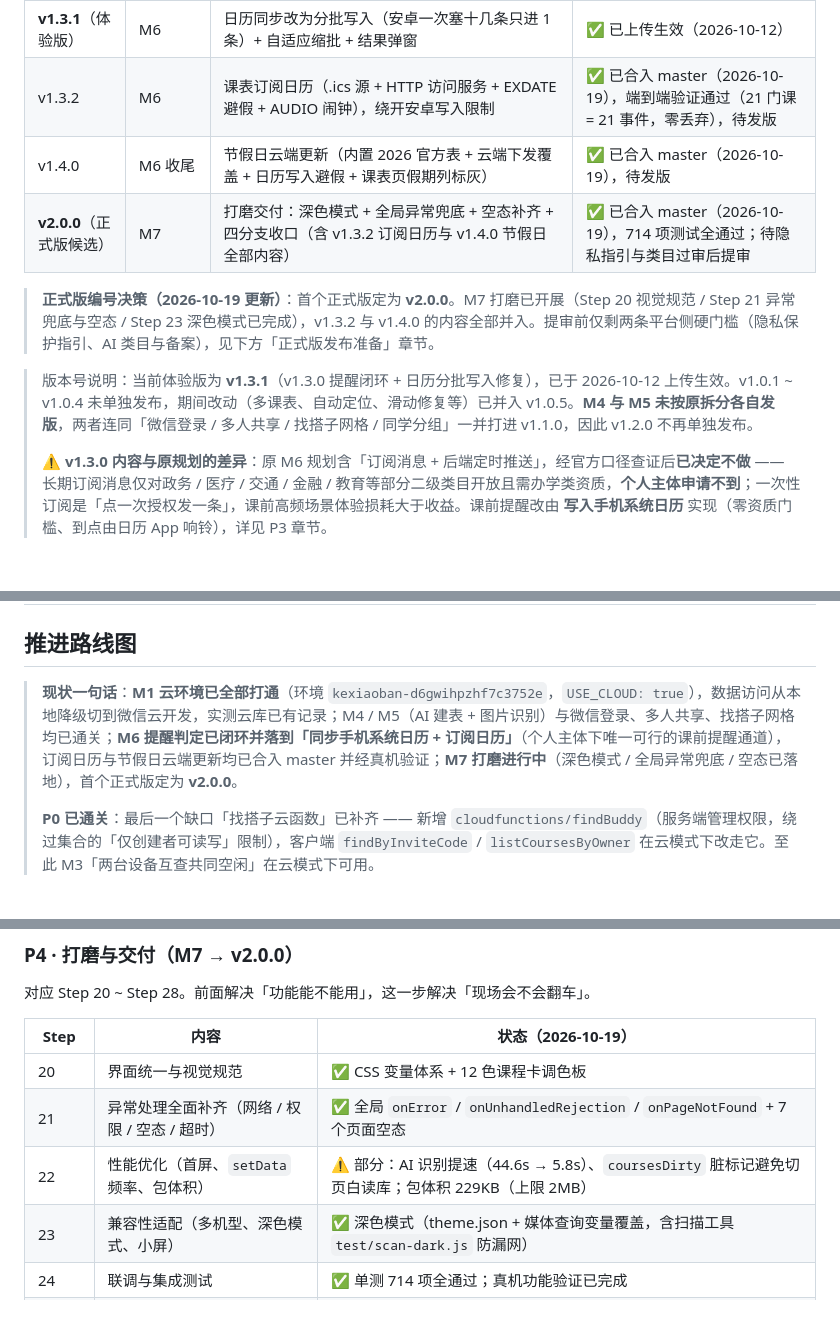
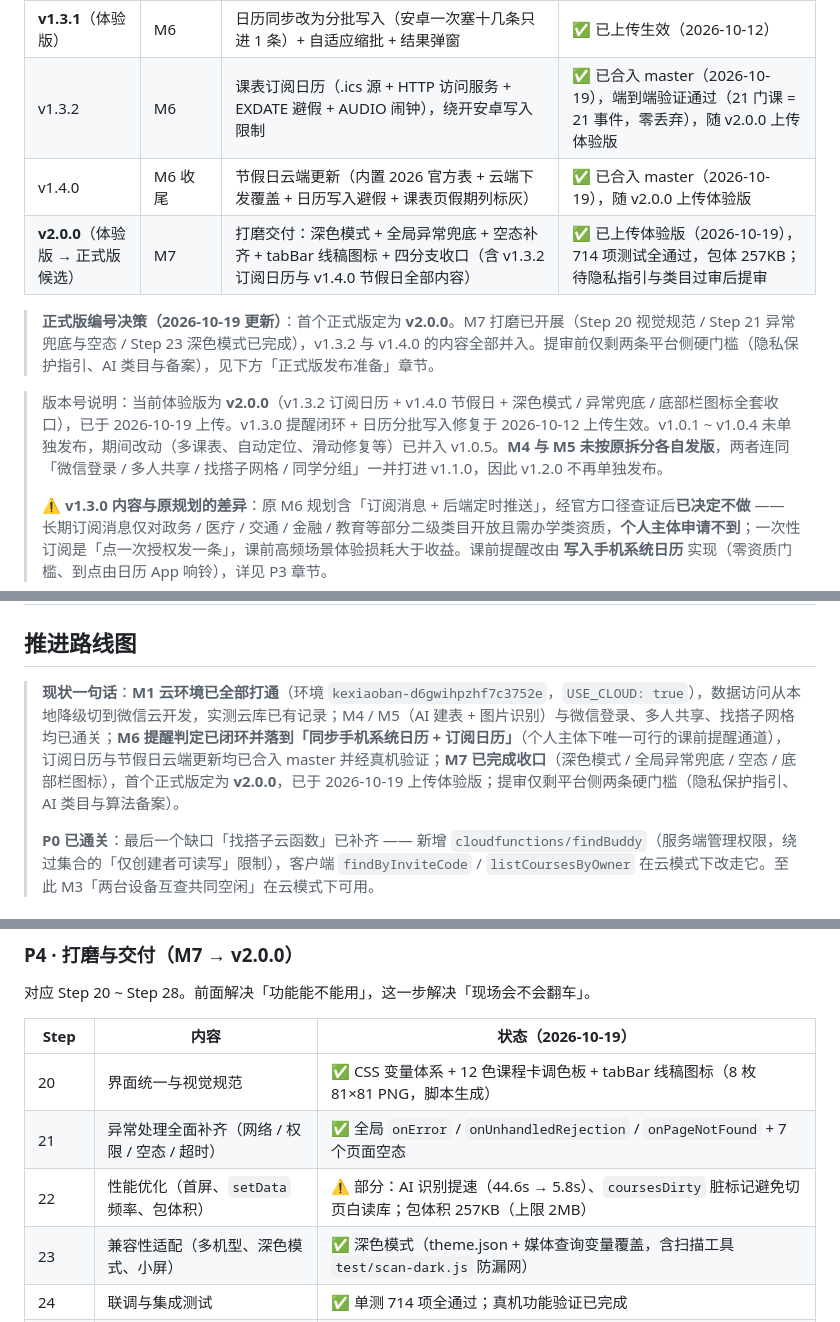
Before and after one commit to CBrui/kexiaoban, a Markdown page: README.md, 3 parts joined by grey strips. Drawn GitHub-style; blank space fills up the shorter version.

Commit message:
docs(readme): v2.0.0 体验版已上传生效，版本表与 P4 状态同步
修改:
- 版本表 v2.0.0 行：状态改为「已上传体验版（2026-10-19）」，内容补 tabBar 线稿图标，包体记 257KB
- 版本表 v1.3.2 / v1.4.0：待发版 → 随 v2.0.0 上传体验版
- 版本号说明：当前体验版由 v1.3.1 更新为 v2.0.0
- P4 表：Step 20 补图标，Step 22 包体积 229KB → 257KB（实测 263263 字节）
- 现状一句话：M7 由「进行中」改为「已完成收口 + 已上传体验版」

影响范围: 仅 README 文档，无代码改动

```diff
--- a/README.md
+++ b/README.md
@@ -442,13 +442,13 @@ SCHEDULE: {
 | v1.2.0 | M5 | 图片识别建表 —— **已并入 v1.1.0 提前发布**，本编号不再单独发布 | 已合并 |
 | **v1.3.0**（体验版） | M6 | 提醒闭环（优先级链修正 + 单课程静音 + 同步手机系统日历 + 点击手势内写入修复） | ✅ 已上传生效（2026-10-12） |
 | **v1.3.1**（体验版） | M6 | 日历同步改为分批写入（安卓一次塞十几条只进 1 条）+ 自适应缩批 + 结果弹窗 | ✅ 已上传生效（2026-10-12） |
-| v1.3.2 | M6 | 课表订阅日历（.ics 源 + HTTP 访问服务 + EXDATE 避假 + AUDIO 闹钟），绕开安卓写入限制 | ✅ 已合入 master（2026-10-19），端到端验证通过（21 门课 = 21 事件，零丢弃），待发版 |
-| v1.4.0 | M6 收尾 | 节假日云端更新（内置 2026 官方表 + 云端下发覆盖 + 日历写入避假 + 课表页假期列标灰） | ✅ 已合入 master（2026-10-19），待发版 |
-| **v2.0.0**（正式版候选） | M7 | 打磨交付：深色模式 + 全局异常兜底 + 空态补齐 + 四分支收口（含 v1.3.2 订阅日历与 v1.4.0 节假日全部内容） | ✅ 已合入 master（2026-10-19），714 项测试全通过；待隐私指引与类目过审后提审 |
+| v1.3.2 | M6 | 课表订阅日历（.ics 源 + HTTP 访问服务 + EXDATE 避假 + AUDIO 闹钟），绕开安卓写入限制 | ✅ 已合入 master（2026-10-19），端到端验证通过（21 门课 = 21 事件，零丢弃），随 v2.0.0 上传体验版 |
+| v1.4.0 | M6 收尾 | 节假日云端更新（内置 2026 官方表 + 云端下发覆盖 + 日历写入避假 + 课表页假期列标灰） | ✅ 已合入 master（2026-10-19），随 v2.0.0 上传体验版 |
+| **v2.0.0**（体验版 → 正式版候选） | M7 | 打磨交付：深色模式 + 全局异常兜底 + 空态补齐 + tabBar 线稿图标 + 四分支收口（含 v1.3.2 订阅日历与 v1.4.0 节假日全部内容） | ✅ 已上传体验版（2026-10-19），714 项测试全通过，包体 257KB；待隐私指引与类目过审后提审 |
 
 > **正式版编号决策（2026-10-19 更新）**：首个正式版定为 **v2.0.0**。M7 打磨已开展（Step 20 视觉规范 / Step 21 异常兜底与空态 / Step 23 深色模式已完成），v1.3.2 与 v1.4.0 的内容全部并入。提审前仅剩两条平台侧硬门槛（隐私保护指引、AI 类目与备案），见下方「正式版发布准备」章节。
 
-> 版本号说明：当前体验版为 **v1.3.1**（v1.3.0 提醒闭环 + 日历分批写入修复），已于 2026-10-12 上传生效。v1.0.1 ~ v1.0.4 未单独发布，期间改动（多课表、自动定位、滑动修复等）已并入 v1.0.5。**M4 与 M5 未按原拆分各自发版**，两者连同「微信登录 / 多人共享 / 找搭子网格 / 同学分组」一并打进 v1.1.0，因此 v1.2.0 不再单独发布。
+> 版本号说明：当前体验版为 **v2.0.0**（v1.3.2 订阅日历 + v1.4.0 节假日 + 深色模式 / 异常兜底 / 底部栏图标全套收口），已于 2026-10-19 上传。v1.3.0 提醒闭环 + 日历分批写入修复于 2026-10-12 上传生效。v1.0.1 ~ v1.0.4 未单独发布，期间改动（多课表、自动定位、滑动修复等）已并入 v1.0.5。**M4 与 M5 未按原拆分各自发版**，两者连同「微信登录 / 多人共享 / 找搭子网格 / 同学分组」一并打进 v1.1.0，因此 v1.2.0 不再单独发布。
 >
 > ⚠️ **v1.3.0 内容与原规划的差异**：原 M6 规划含「订阅消息 + 后端定时推送」，经官方口径查证后**已决定不做** —— 长期订阅消息仅对政务 / 医疗 / 交通 / 金融 / 教育等部分二级类目开放且需办学类资质，**个人主体申请不到**；一次性订阅是「点一次授权发一条」，课前高频场景体验损耗大于收益。课前提醒改由 **写入手机系统日历** 实现（零资质门槛、到点由日历 App 响铃），详见 P3 章节。
 
@@ -521,7 +521,7 @@ AI 对话建表 / 图片识别建表属于深度合成服务，微信要求：
 
 ## 推进路线图
 
-> **现状一句话**：**M1 云环境已全部打通**（环境 `kexiaoban-d6gwihpzhf7c3752e`，`USE_CLOUD: true`），数据访问从本地降级切到微信云开发，实测云库已有记录；M4 / M5（AI 建表 + 图片识别）与微信登录、多人共享、找搭子网格均已通关；**M6 提醒判定已闭环并落到「同步手机系统日历 + 订阅日历」**（个人主体下唯一可行的课前提醒通道），订阅日历与节假日云端更新均已合入 master 并经真机验证；**M7 打磨进行中**（深色模式 / 全局异常兜底 / 空态已落地），首个正式版定为 **v2.0.0**。
+> **现状一句话**：**M1 云环境已全部打通**（环境 `kexiaoban-d6gwihpzhf7c3752e`，`USE_CLOUD: true`），数据访问从本地降级切到微信云开发，实测云库已有记录；M4 / M5（AI 建表 + 图片识别）与微信登录、多人共享、找搭子网格均已通关；**M6 提醒判定已闭环并落到「同步手机系统日历 + 订阅日历」**（个人主体下唯一可行的课前提醒通道），订阅日历与节假日云端更新均已合入 master 并经真机验证；**M7 已完成收口**（深色模式 / 全局异常兜底 / 空态 / 底部栏图标），首个正式版定为 **v2.0.0**，已于 2026-10-19 上传体验版；提审仅剩平台侧两条硬门槛（隐私保护指引、AI 类目与算法备案）。
 >
 > **P0 已通关**：最后一个缺口「找搭子云函数」已补齐 —— 新增 `cloudfunctions/findBuddy`（服务端管理权限，绕过集合的「仅创建者可读写」限制），客户端 `findByInviteCode` / `listCoursesByOwner` 在云模式下改走它。至此 M3「两台设备互查共同空闲」在云模式下可用。
 
@@ -785,9 +785,9 @@ AI 对话建表 / 图片识别建表属于深度合成服务，微信要求：
 
 | Step | 内容 | 状态（2026-10-19） |
 |---|---|---|
-| 20 | 界面统一与视觉规范 | ✅ CSS 变量体系 + 12 色课程卡调色板 |
+| 20 | 界面统一与视觉规范 | ✅ CSS 变量体系 + 12 色课程卡调色板 + tabBar 线稿图标（8 枚 81×81 PNG，脚本生成） |
 | 21 | 异常处理全面补齐（网络 / 权限 / 空态 / 超时） | ✅ 全局 `onError` / `onUnhandledRejection` / `onPageNotFound` + 7 个页面空态 |
-| 22 | 性能优化（首屏、`setData` 频率、包体积） | ⚠️ 部分：AI 识别提速（44.6s → 5.8s）、`coursesDirty` 脏标记避免切页白读库；包体积 229KB（上限 2MB） |
+| 22 | 性能优化（首屏、`setData` 频率、包体积） | ⚠️ 部分：AI 识别提速（44.6s → 5.8s）、`coursesDirty` 脏标记避免切页白读库；包体积 257KB（上限 2MB） |
 | 23 | 兼容性适配（多机型、深色模式、小屏） | ✅ 深色模式（theme.json + 媒体查询变量覆盖，含扫描工具 `test/scan-dark.js` 防漏网） |
 | 24 | 联调与集成测试 | ✅ 单测 714 项全通过；真机功能验证已完成 |
 | 25 | 真机全流程演示彩排 | ✅ 真机功能测试已完成（2026-10-19） |
```
